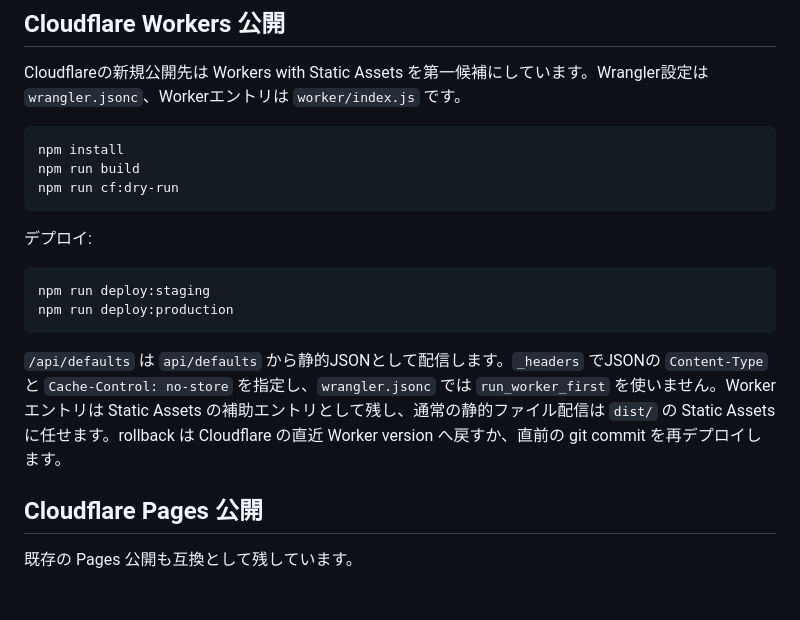
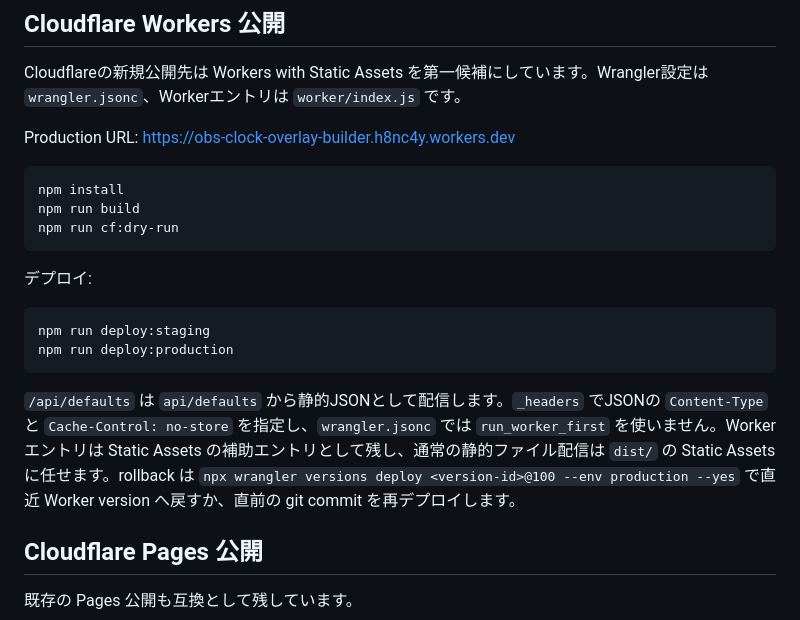
Before and after one commit to h8nc4y/obs-clock-overlay-builder, a Markdown page: README.md, the part around the change. Rendered like a GitHub page; blank space fills up the shorter version.

````diff
--- a/README.md
+++ b/README.md
@@ -35,6 +35,8 @@ npm run dev
 
 Cloudflareの新規公開先は Workers with Static Assets を第一候補にしています。Wrangler設定は `wrangler.jsonc`、Workerエントリは `worker/index.js` です。
 
+Production URL: https://obs-clock-overlay-builder.h8nc4y.workers.dev
+
 ```bash
 npm install
 npm run build
@@ -48,7 +50,7 @@ npm run deploy:staging
 npm run deploy:production
 ```
 
-`/api/defaults` は `api/defaults` から静的JSONとして配信します。`_headers` でJSONの `Content-Type` と `Cache-Control: no-store` を指定し、`wrangler.jsonc` では `run_worker_first` を使いません。Workerエントリは Static Assets の補助エントリとして残し、通常の静的ファイル配信は `dist/` の Static Assets に任せます。rollback は Cloudflare の直近 Worker version へ戻すか、直前の git commit を再デプロイします。
+`/api/defaults` は `api/defaults` から静的JSONとして配信します。`_headers` でJSONの `Content-Type` と `Cache-Control: no-store` を指定し、`wrangler.jsonc` では `run_worker_first` を使いません。Workerエントリは Static Assets の補助エントリとして残し、通常の静的ファイル配信は `dist/` の Static Assets に任せます。rollback は `npx wrangler versions deploy <version-id>@100 --env production --yes` で直近 Worker version へ戻すか、直前の git commit を再デプロイします。
 
 ## Cloudflare Pages 公開
 
````
Also changed, not shown: docs/pre-release-qa.md (+67 -15 lines).
